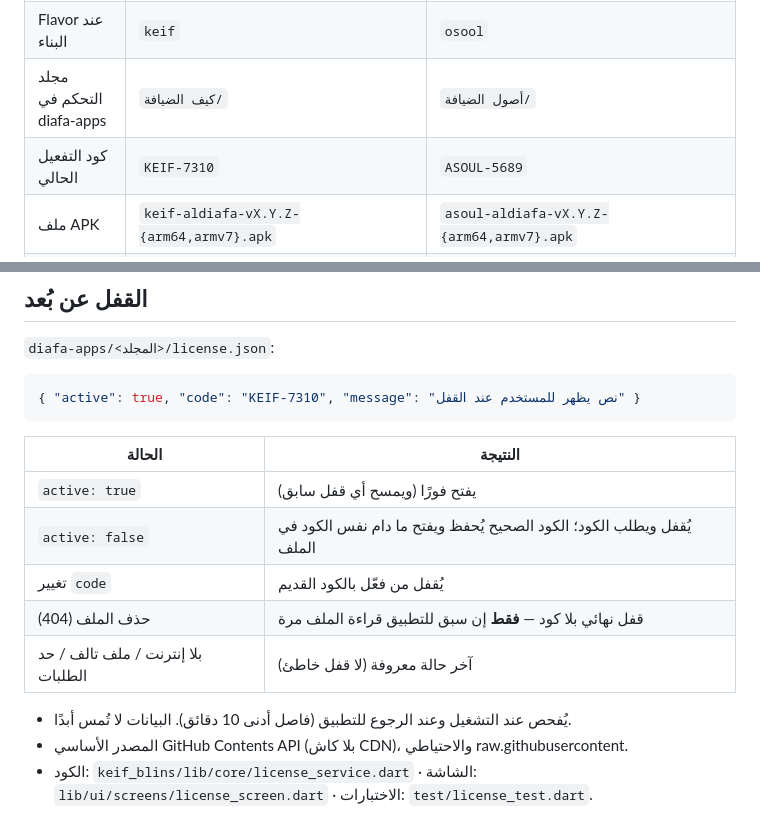
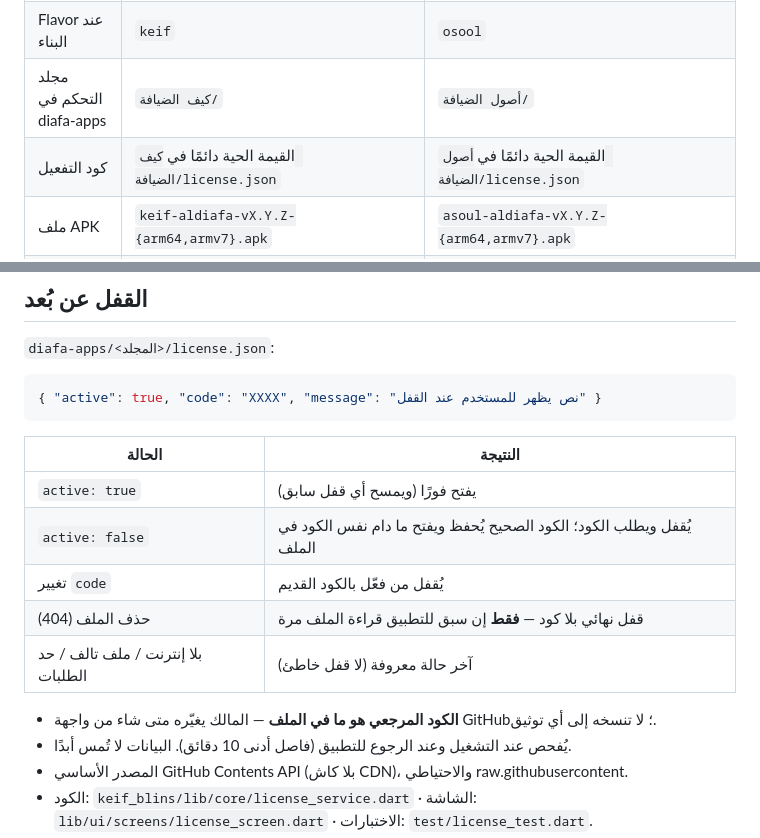
Before and after one commit to MoTechSys/keif_blins, a Markdown page: ECOSYSTEM.md, 2 parts joined by grey strips. Drawn GitHub-style.

Commit message:
توثيق: ECOSYSTEM — الكود المرجعي في license.json

````diff
--- a/ECOSYSTEM.md
+++ b/ECOSYSTEM.md
@@ -24,7 +24,7 @@ diafa-signing-keys (خاص)
 | اسم الحزمة (**ثابت للأبد**) | `com.hospitalitybilling.keif_diafa` | `com.hospitalitybilling.osool_diafa` |
 | Flavor عند البناء | `keif` | `osool` |
 | مجلد التحكم في diafa-apps | `كيف الضيافة/` | `أصول الضيافة/` |
-| كود التفعيل الحالي | `KEIF-7310` | `ASOUL-5689` |
+| كود التفعيل | القيمة الحية دائمًا في `كيف الضيافة/license.json` | القيمة الحية دائمًا في `أصول الضيافة/license.json` |
 | ملف APK | `keif-aldiafa-vX.Y.Z-{arm64,armv7}.apk` | `asoul-aldiafa-vX.Y.Z-{arm64,armv7}.apk` |
 | الهوية | keifaldiafa.com · س.ت 4030499689 | asoulaldiafa.com · بلا سجل تجاري (يُخفى تلقائيًا) |
 
@@ -42,7 +42,7 @@ diafa-signing-keys (خاص)
 
 `diafa-apps/<المجلد>/license.json`:
 ```json
-{ "active": true, "code": "KEIF-7310", "message": "نص يظهر للمستخدم عند القفل" }
+{ "active": true, "code": "XXXX", "message": "نص يظهر للمستخدم عند القفل" }
 ```
 | الحالة | النتيجة |
 |---|---|
@@ -52,6 +52,7 @@ diafa-signing-keys (خاص)
 | حذف الملف (404) | قفل نهائي بلا كود — **فقط** إن سبق للتطبيق قراءة الملف مرة |
 | بلا إنترنت / ملف تالف / حد الطلبات | آخر حالة معروفة (لا قفل خاطئ) |
 
+- **الكود المرجعي هو ما في الملف** — المالك يغيّره متى شاء من واجهة GitHub؛ لا تنسخه إلى أي توثيق.
 - يُفحص عند التشغيل وعند الرجوع للتطبيق (فاصل أدنى 10 دقائق). البيانات لا تُمس أبدًا.
 - المصدر الأساسي GitHub Contents API (بلا كاش CDN)، والاحتياطي raw.githubusercontent.
 - الكود: `keif_blins/lib/core/license_service.dart` · الشاشة: `lib/ui/screens/license_screen.dart` · الاختبارات: `test/license_test.dart`.
````
